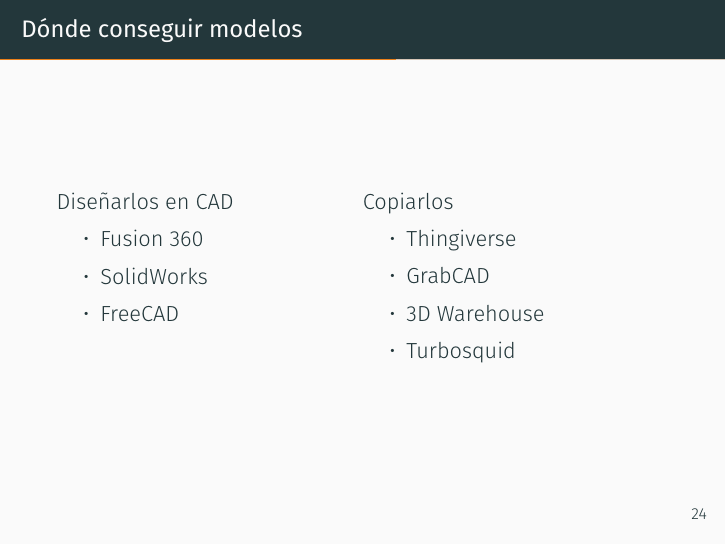
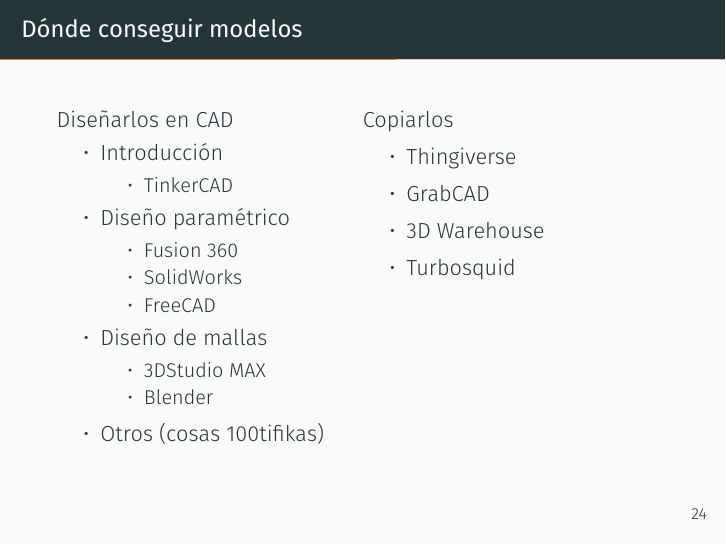
Before and after one commit to MalagaMakerSpace/Dep-Fabricacion-Aditiva, LaTeX slides (Taller basico FDM/Presentacion/main.tex): page 34 of 60. Compiled offline with XeLaTeX; a missing font is replaced by an installed copy or a similar font.

Commit message:
Actualizada lista de CAD

```diff
--- a/Taller basico FDM/Presentacion/main.tex
+++ b/Taller basico FDM/Presentacion/main.tex
@@ -214,9 +214,22 @@
 			\column{0.5\textwidth}
 			Diseñarlos en CAD
 			\begin{itemize}
-				\item Fusion 360
-				\item SolidWorks
-				\item FreeCAD
+				\item Introducción
+				\begin{itemize}
+					\item TinkerCAD
+				\end{itemize}
+				\item Diseño paramétrico
+				\begin{itemize}
+					\item Fusion 360
+					\item SolidWorks
+					\item FreeCAD
+				\end{itemize}
+				\item Diseño de mallas
+				\begin{itemize}
+					\item 3DStudio MAX
+					\item Blender
+				\end{itemize}
+				\item Otros (cosas 100tifikas)
 			\end{itemize}
 			\column{0.5\textwidth}
 			Copiarlos
```
Also changed, not shown: 2 other files.
